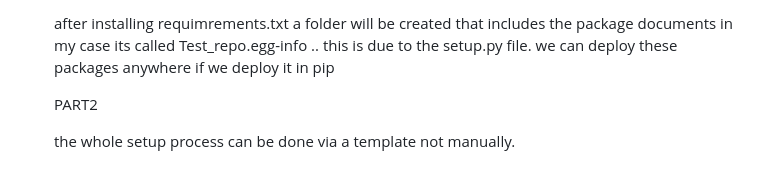
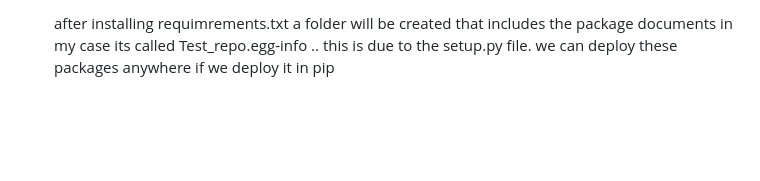
Before and after one commit to OlaSuaifan93/Test_repo, a Markdown page: README.md, the part around the change. Rendered like a GitHub page; blank space fills up the shorter version.

```diff
--- a/README.md
+++ b/README.md
@@ -47,9 +47,3 @@ Here's a summary of the key steps discussed in the provided sources, presented i
 
     after installing requimrements.txt a folder will be created that includes the package documents in my case its called Test_repo.egg-info .. this is due to the setup.py file.
     we can deploy these packages anywhere if we deploy it in pip
-
-
-
-    PART2
-
-    the whole setup process can be done via a template not manually.
```
